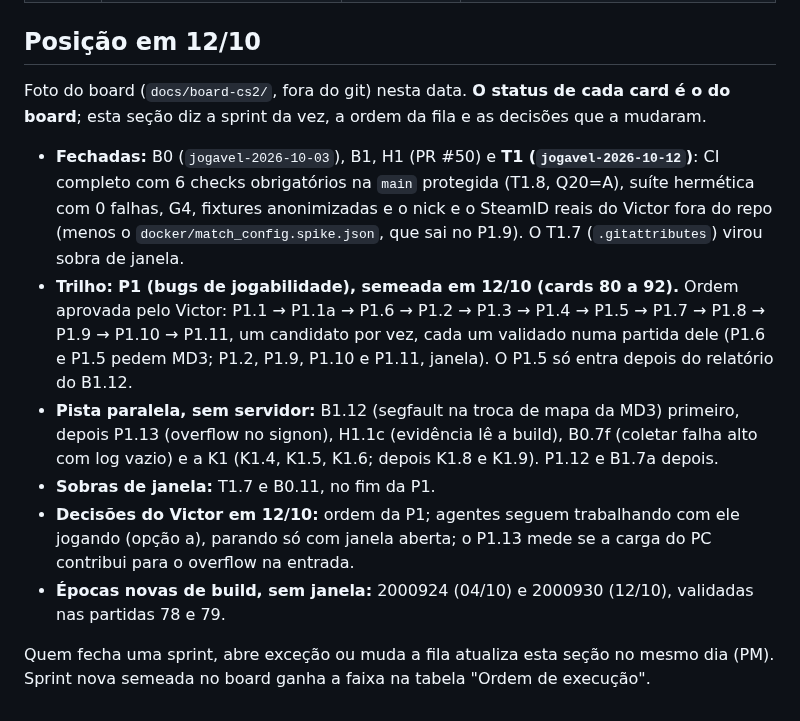
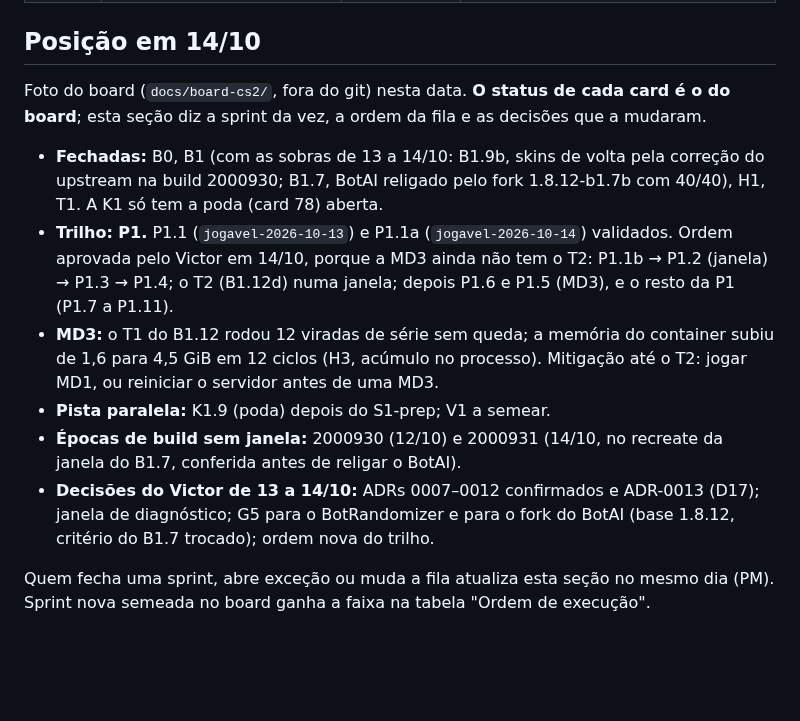
Before and after one commit to rossivictor/cs2-tracker, a Markdown page: docs/agents/sprints.md, the part around one of its changes. Drawn GitHub-style; blank space fills up the shorter version.

Commit message:
Posição em 14/10 no sprints.md (card H1.9)
B1 fechada com as sobras de 13 e 14/10 (skins de volta e BotAI religado
pelo fork), P1.1 e P1.1a validados e a ordem nova do trilho aprovada pelo
Victor: os degraus que validam em MD1 primeiro, o T2 numa janela e só
depois o P1.6 e o P1.5, que pedem MD3. Registra também as épocas de build
2000930 e 2000931 e as decisões de 13 e 14/10.

Co-Authored-By: Claude Opus 5.5 <noreply@anthropic.com>

```diff
--- a/docs/agents/sprints.md
+++ b/docs/agents/sprints.md
@@ -76,15 +76,15 @@ Todo agente, inclusive o PM, lê este arquivo antes de propor ou despachar o pr
 | 26–28/09 | K1.1, K1.2 e K1.3 feitos antes da T1 | sem registro de decisão | ficam como estão; não abrem precedente |
 | 04/10 | wizard_tui.py com diff antes da D13, só o placeholder do campo de jogador (dado pessoal do Victor) | Victor | T1.3c |
 
-## Posição em 12/10
+## Posição em 14/10
 
 Foto do board (`docs/board-cs2/`, fora do git) nesta data. **O status de cada card é o do board**; esta seção diz a sprint da vez, a ordem da fila e as decisões que a mudaram.
 
-- **Fechadas:** B0 (`jogavel-2026-10-03`), B1, H1 (PR #50) e **T1 (`jogavel-2026-10-12`)**: CI completo com 6 checks obrigatórios na `main` protegida (T1.8, Q20=A), suíte hermética com 0 falhas, G4, fixtures anonimizadas e o nick e o SteamID reais do Victor fora do repo (menos o `docker/match_config.spike.json`, que sai no P1.9). O T1.7 (`.gitattributes`) virou sobra de janela.
-- **Trilho: P1 (bugs de jogabilidade), semeada em 12/10 (cards 80 a 92).** Ordem aprovada pelo Victor: P1.1 → P1.1a → P1.6 → P1.2 → P1.3 → P1.4 → P1.5 → P1.7 → P1.8 → P1.9 → P1.10 → P1.11, um candidato por vez, cada um validado numa partida dele (P1.6 e P1.5 pedem MD3; P1.2, P1.9, P1.10 e P1.11, janela). O P1.5 só entra depois do relatório do B1.12.
-- **Pista paralela, sem servidor:** B1.12 (segfault na troca de mapa da MD3) primeiro, depois P1.13 (overflow no signon), H1.1c (evidência lê a build), B0.7f (coletar falha alto com log vazio) e a K1 (K1.4, K1.5, K1.6; depois K1.8 e K1.9). P1.12 e B1.7a depois.
-- **Sobras de janela:** T1.7 e B0.11, no fim da P1.
-- **Decisões do Victor em 12/10:** ordem da P1; agentes seguem trabalhando com ele jogando (opção a), parando só com janela aberta; o P1.13 mede se a carga do PC contribui para o overflow na entrada.
-- **Épocas novas de build, sem janela:** 2000924 (04/10) e 2000930 (12/10), validadas nas partidas 78 e 79.
+- **Fechadas:** B0, B1 (com as sobras de 13 a 14/10: B1.9b, skins de volta pela correção do upstream na build 2000930; B1.7, BotAI religado pelo fork 1.8.12-b1.7b com 40/40), H1, T1. A K1 só tem a poda (card 78) aberta.
+- **Trilho: P1.** P1.1 (`jogavel-2026-10-13`) e P1.1a (`jogavel-2026-10-14`) validados. Ordem aprovada pelo Victor em 14/10, porque a MD3 ainda não tem o T2: P1.1b → P1.2 (janela) → P1.3 → P1.4; o T2 (B1.12d) numa janela; depois P1.6 e P1.5 (MD3), e o resto da P1 (P1.7 a P1.11).
+- **MD3:** o T1 do B1.12 rodou 12 viradas de série sem queda; a memória do container subiu de 1,6 para 4,5 GiB em 12 ciclos (H3, acúmulo no processo). Mitigação até o T2: jogar MD1, ou reiniciar o servidor antes de uma MD3.
+- **Pista paralela:** K1.9 (poda) depois do S1-prep; V1 a semear.
+- **Épocas de build sem janela:** 2000930 (12/10) e 2000931 (14/10, no recreate da janela do B1.7, conferida antes de religar o BotAI).
+- **Decisões do Victor de 13 a 14/10:** ADRs 0007–0012 confirmados e ADR-0013 (D17); janela de diagnóstico; G5 para o BotRandomizer e para o fork do BotAI (base 1.8.12, critério do B1.7 trocado); ordem nova do trilho.
 
 Quem fecha uma sprint, abre exceção ou muda a fila atualiza esta seção no mesmo dia (PM). Sprint nova semeada no board ganha a faixa na tabela "Ordem de execução".
```
Also changed, not shown: other parts of docs/agents/sprints.md (+1 -1 lines).
